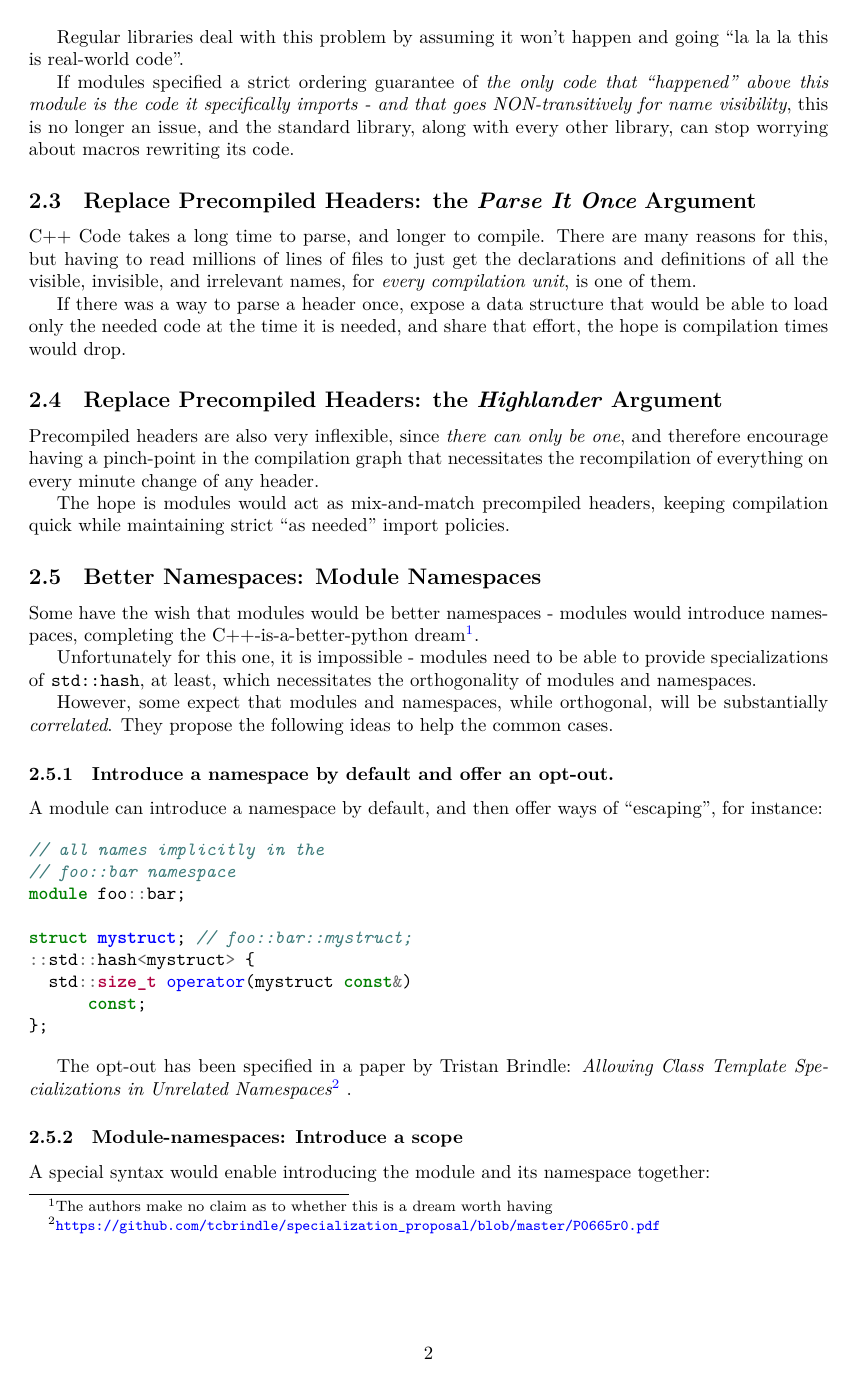
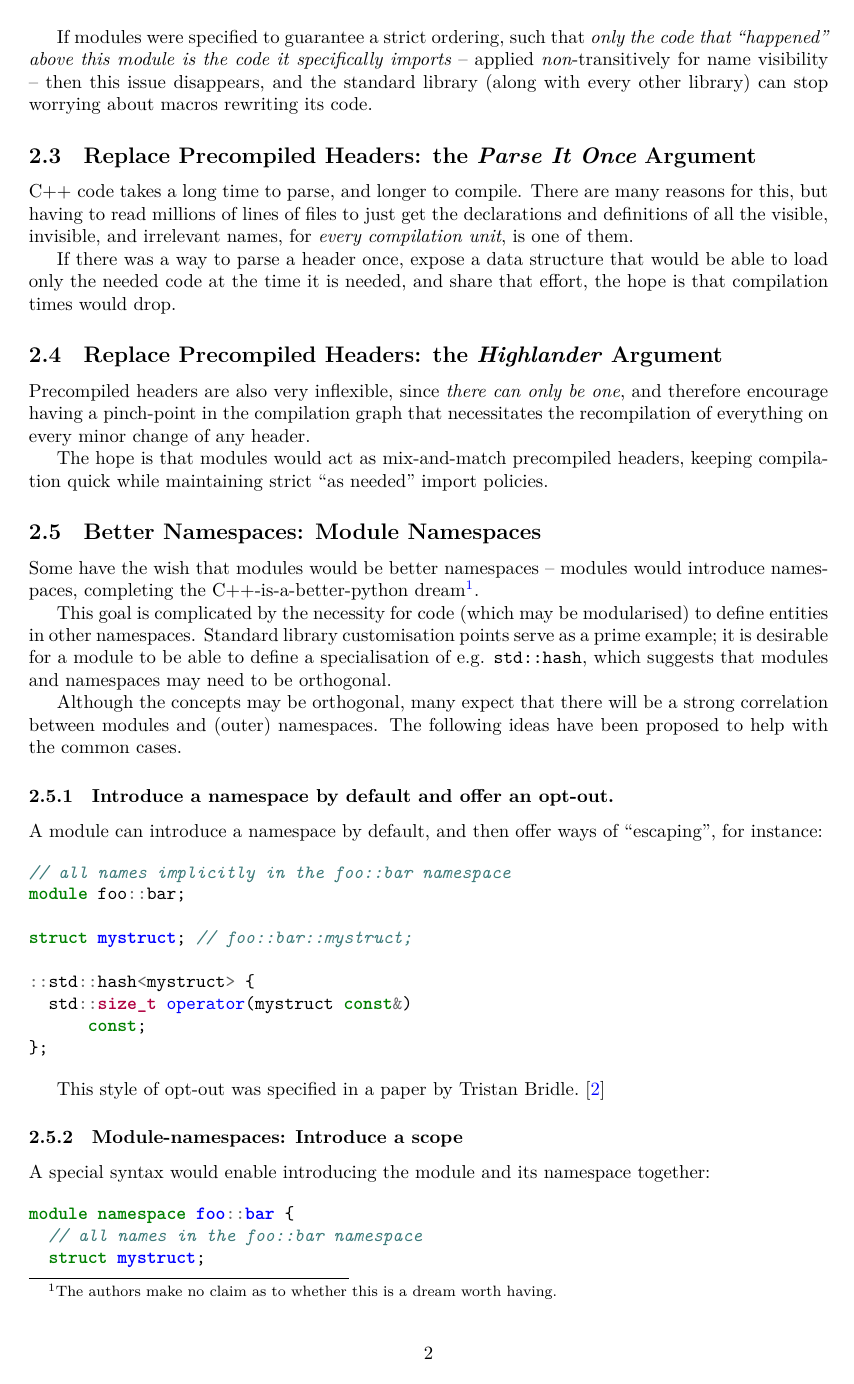
Before and after one commit to atomgalaxy/isocpp-proposals, a LaTeX document (modules/modules.tex): page 2 of 4. Compiled offline with XeLaTeX.

Commit message:
Further edits to for clarity and tone.

```diff
--- a/modules/modules.tex
+++ b/modules/modules.tex
@@ -104,73 +105,70 @@ is one of the reasons all names in it need to use the \texttt{\_\_name} and
 
-Regular libraries deal with this problem by assuming it won't happen and going
-“la la la this is real-world code”.
-
-If modules specified a strict ordering guarantee of \emph{the only code that
-“happened” above this module is the code it specifically imports - and that goes
-NON-transitively for name visibility}, this is no longer an issue, and the
-standard library, along with every other library, can stop worrying about macros
-rewriting its code.
+If modules were specified to guarantee a strict ordering, such that \emph{only
+the code that ``happened'' above this module is the code it specifically
+imports} -- applied \emph{non}-transitively for name visibility -- then this
+issue disappears, and the standard library (along with every other library) can
+stop worrying about macros rewriting its code.
 
 
 \subsection{Replace Precompiled Headers: the \emph{Parse It Once} Argument}
 
-C++ Code takes a long time to parse, and longer to compile. There are many
+C++ code takes a long time to parse, and longer to compile. There are many
 reasons for this, but having to read millions of lines of files to just get the
 declarations and definitions of all the visible, invisible, and irrelevant
 names, for \emph{every compilation unit}, is one of them.
 
 If there was a way to parse a header once, expose a data structure that would be
 able to load only the needed code at the time it is needed, and share that
-effort, the hope is compilation times would drop.
+effort, the hope is that compilation times would drop.
 
 
 \subsection{Replace Precompiled Headers: the \emph{Highlander} Argument}
 
 Precompiled headers are also very inflexible, since \emph{there can only be
-one}, and therefore encourage having a pinch-point in the compilation graph that
-necessitates the recompilation of everything on every minute change of any
+one}, and therefore encourage having a pinch-point in the compilation graph
+that necessitates the recompilation of everything on every minor change of any
 header.
 
-The hope is modules would act as mix-and-match precompiled headers, keeping
-compilation quick while maintaining strict “as needed” import policies.
+The hope is that modules would act as mix-and-match precompiled headers,
+keeping compilation quick while maintaining strict ``as needed'' import policies.
 
 
 \subsection{Better Namespaces: Module Namespaces}
 
-Some have the wish that modules would be better namespaces - modules would
+Some have the wish that modules would be better namespaces -- modules would
 introduce namespaces, completing the C++-is-a-better-python dream\footnote{The
-authors make no claim as to whether this is a dream worth having}.
+authors make no claim as to whether this is a dream worth having.}.
 
-Unfortunately for this one, it is impossible - modules need to be able to
-provide specializations of \texttt{std::hash}, at least, which necessitates the
-orthogonality of modules and namespaces.
+This goal is complicated by the necessity for code (which may be modularised)
+to define entities in other namespaces. Standard library customisation points
+serve as a prime example; it is desirable for a module to be able to define a
+specialisation of e.g. \texttt{std::hash}, which suggests that modules and
+namespaces may need to be orthogonal.
 
-However, some expect that modules and namespaces, while orthogonal, will be
-substantially \emph{correlated}. They propose the following ideas to help the
-common cases.
+Although the concepts may be orthogonal, many expect that there will be a
+strong correlation between modules and (outer) namespaces. The following ideas
+have been proposed to help with the common cases.
 
 
 \subsubsection{Introduce a namespace by default and offer an opt-out.}
 
 A module can introduce a namespace by default, and then offer ways of
-“escaping”, for instance:
+``escaping'', for instance:
 
 \begin{minted}{cpp}
-// all names implicitly in the
-// foo::bar namespace
+// all names implicitly in the foo::bar namespace
 module foo::bar;
 
 struct mystruct; // foo::bar::mystruct;
+
 ::std::hash<mystruct> {
   std::size_t operator(mystruct const&)
       const;
 };
 \end{minted}
 
-The opt-out has been specified in a paper by Tristan Brindle: \emph{Allowing
-Class Template Specializations in Unrelated Namespaces}\footnote{
-\url{https://github.com/tcbrindle/specialization_proposal/blob/master/P0665r0.pdf}}
-.
+This style of opt-out was specified in a paper by Tristan Bridle.~\citep{P0665R0}
+
 
 \subsubsection{Module-namespaces: Introduce a scope}
 
```
Also changed, not shown: modules/modules.pdf, modules/modules.tex (45 more changed lines).
